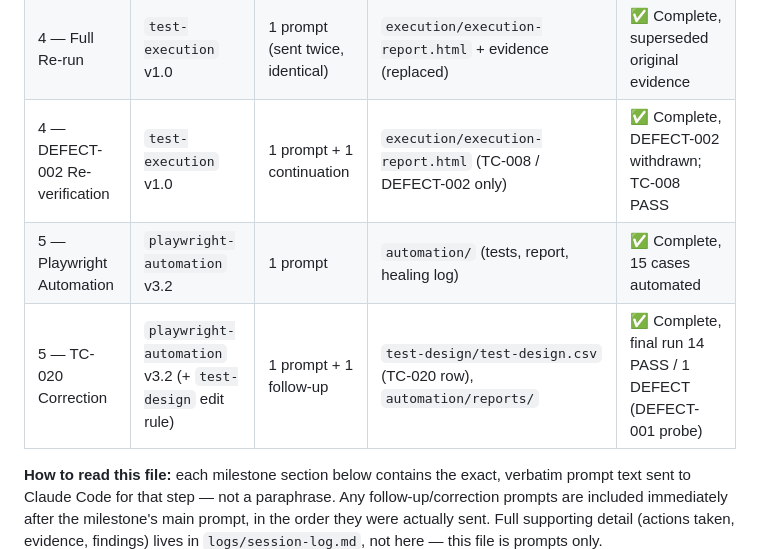
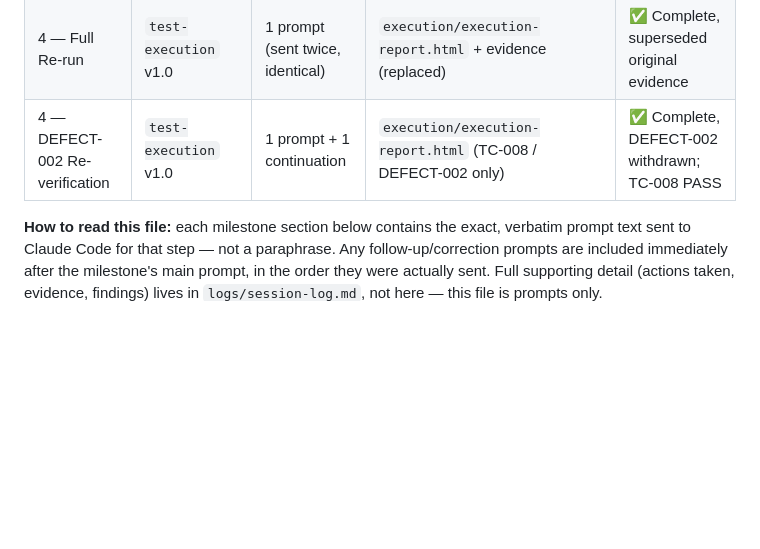
Before and after one commit to safykhalil/orangehrm-buzz, a Markdown page: .claude/prompts/prompts-archive.md, the part around the change. GitHub-like rendering; blank space fills up the shorter version.

Commit message:
Prompts archive: remove duplicate Milestone 5 summary rows
Co-Authored-By: Claude Opus 5.5 <noreply@anthropic.com>

```diff
--- a/.claude/prompts/prompts-archive.md
+++ b/.claude/prompts/prompts-archive.md
@@ -11,8 +11,6 @@
 | 5 — Playwright Automation | `playwright-automation` v3.2 | 1 prompt + 1 test-design correction follow-up | `automation/tests/*.spec.ts` + `automation-execution-report.html` + `healing-log.md` | ✅ Complete — 14 PASS, 1 defect (regression probe) |
 | 4 — Full Re-run | `test-execution` v1.0 | 1 prompt (sent twice, identical) | `execution/execution-report.html` + evidence (replaced) | ✅ Complete, superseded original evidence |
 | 4 — DEFECT-002 Re-verification | `test-execution` v1.0 | 1 prompt + 1 continuation | `execution/execution-report.html` (TC-008 / DEFECT-002 only) | ✅ Complete, DEFECT-002 withdrawn; TC-008 PASS |
-| 5 — Playwright Automation | `playwright-automation` v3.2 | 1 prompt | `automation/` (tests, report, healing log) | ✅ Complete, 15 cases automated |
-| 5 — TC-020 Correction | `playwright-automation` v3.2 (+ `test-design` edit rule) | 1 prompt + 1 follow-up | `test-design/test-design.csv` (TC-020 row), `automation/reports/` | ✅ Complete, final run 14 PASS / 1 DEFECT (DEFECT-001 probe) |
 
 **How to read this file:** each milestone section below contains the exact,
 verbatim prompt text sent to Claude Code for that step — not a paraphrase.
```
